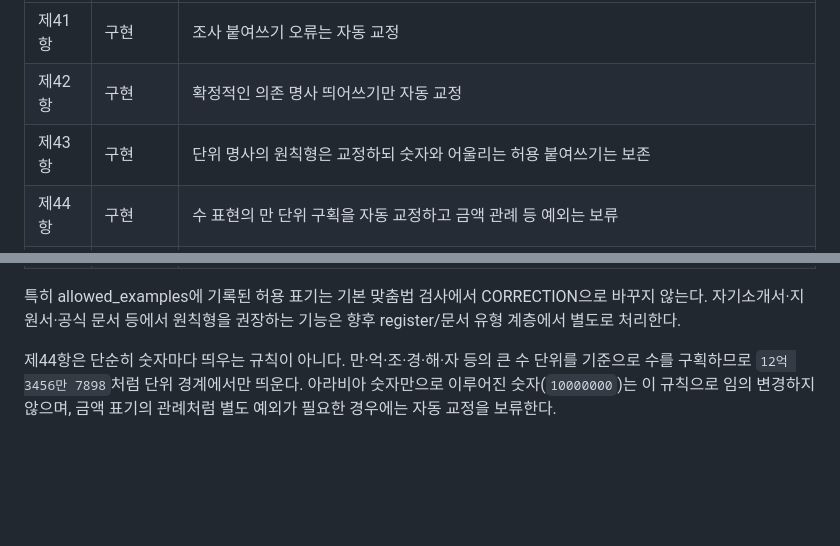
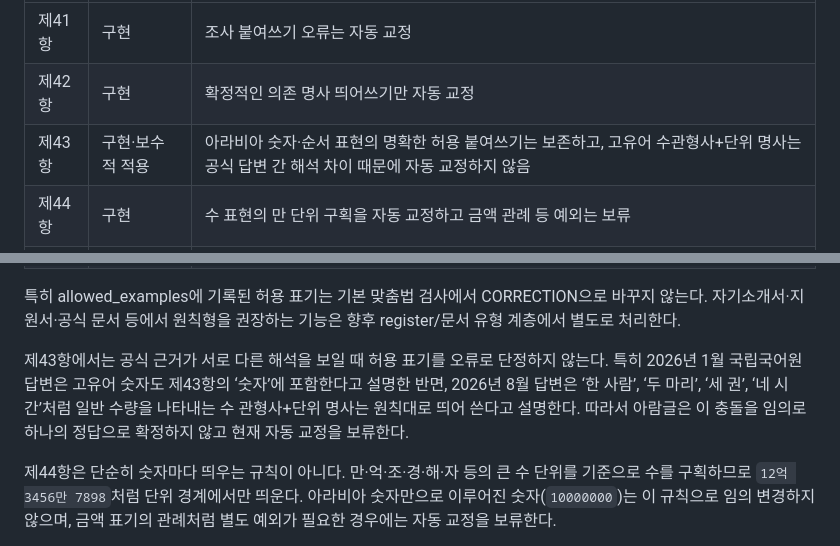
Before and after one commit to kimdanbi1226/aramgeul, a Markdown page: docs/RULE_SCHEMA.md, 2 parts joined by grey strips. Rendered like a GitHub page; blank space fills up the shorter version.

Commit message:
docs: document article 43 ambiguity policy

```diff
--- a/docs/RULE_SCHEMA.md
+++ b/docs/RULE_SCHEMA.md
@@ -127,7 +127,7 @@
 |---|---|---|
 | 제41항 | 구현 | 조사 붙여쓰기 오류는 자동 교정 |
 | 제42항 | 구현 | 확정적인 의존 명사 띄어쓰기만 자동 교정 |
-| 제43항 | 구현 | 단위 명사의 원칙형은 교정하되 숫자와 어울리는 허용 붙여쓰기는 보존 |
+| 제43항 | 구현·보수적 적용 | 아라비아 숫자·순서 표현의 명확한 허용 붙여쓰기는 보존하고, 고유어 수관형사+단위 명사는 공식 답변 간 해석 차이 때문에 자동 교정하지 않음 |
 | 제44항 | 구현 | 수 표현의 만 단위 구획을 자동 교정하고 금액 관례 등 예외는 보류 |
 | 제45항 | 구현 | 겸·내지·대·및·등류의 독립적인 연결·열거 용법만 자동 교정 |
 | 제46항 | 데이터화 | 허용되는 붙여쓰기를 오류로 교정하지 않음 |
@@ -136,6 +136,8 @@
 
 특히 allowed_examples에 기록된 허용 표기는 기본 맞춤법 검사에서 CORRECTION으로 바꾸지 않는다.
 자기소개서·지원서·공식 문서 등에서 원칙형을 권장하는 기능은 향후 register/문서 유형 계층에서 별도로 처리한다.
+
+제43항에서는 공식 근거가 서로 다른 해석을 보일 때 허용 표기를 오류로 단정하지 않는다. 특히 2026년 1월 국립국어원 답변은 고유어 숫자도 제43항의 ‘숫자’에 포함한다고 설명한 반면, 2026년 8월 답변은 ‘한 사람’, ‘두 마리’, ‘세 권’, ‘네 시간’처럼 일반 수량을 나타내는 수 관형사+단위 명사는 원칙대로 띄어 쓴다고 설명한다. 따라서 아람글은 이 충돌을 임의로 하나의 정답으로 확정하지 않고 현재 자동 교정을 보류한다.
 
 제44항은 단순히 숫자마다 띄우는 규칙이 아니다. 만·억·조·경·해·자 등의 큰 수 단위를 기준으로 수를 구획하므로 `12억 3456만 7898`처럼 단위 경계에서만 띄운다. 아라비아 숫자만으로 이루어진 숫자(`10000000`)는 이 규칙으로 임의 변경하지 않으며, 금액 표기의 관례처럼 별도 예외가 필요한 경우에는 자동 교정을 보류한다.
 
```
